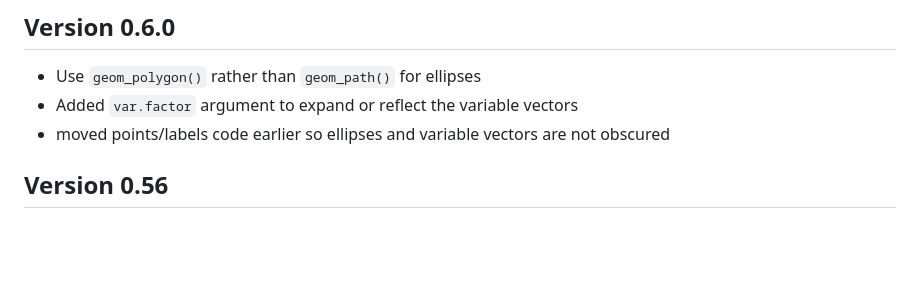
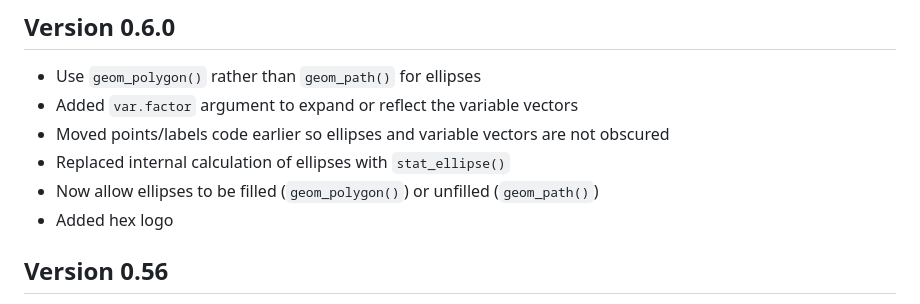
Before and after one commit to vqv/ggbiplot, a Markdown page: NEWS.md, the part around the change. Drawn GitHub-style; blank space fills up the shorter version.

```diff
--- a/NEWS.md
+++ b/NEWS.md
@@ -2,7 +2,10 @@
 
 - Use `geom_polygon()` rather than `geom_path()` for ellipses
 - Added `var.factor` argument to expand or reflect the variable vectors
-- moved points/labels code earlier so ellipses and variable vectors are not obscured
+- Moved points/labels code earlier so ellipses and variable vectors are not obscured
+- Replaced internal calculation of ellipses with `stat_ellipse()`
+- Now allow ellipses to be filled (`geom_polygon()`) or unfilled (`geom_path()`)
+- Added hex logo
 
 ## Version 0.56
 
```
Also changed, not shown: README.md (+4 -4 lines), man/figures/README-wine-biplot-1.png, man/figures/logo.png (added), 3 other files.
